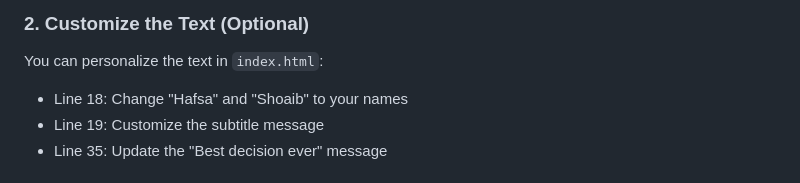
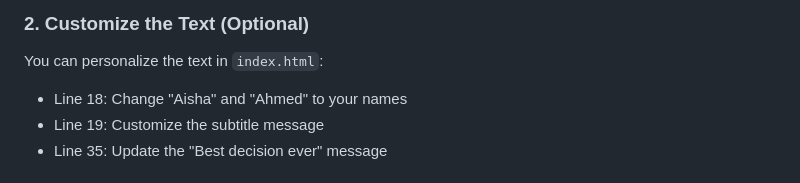
Before and after one commit to ahmadrasul99/Valentines-Day, a Markdown page: README.md, the part around the change. Drawn GitHub-style.

Commit message:
Update names in README customization instructions

```diff
--- a/README.md
+++ b/README.md
@@ -30,7 +30,7 @@ Replace these placeholder images with your own photos:
 
 You can personalize the text in `index.html`:
 
-- Line 18: Change "Hafsa" and "Shoaib" to your names
+- Line 18: Change "Aisha" and "Ahmed" to your names
 - Line 19: Customize the subtitle message
 - Line 35: Update the "Best decision ever" message
 
```
